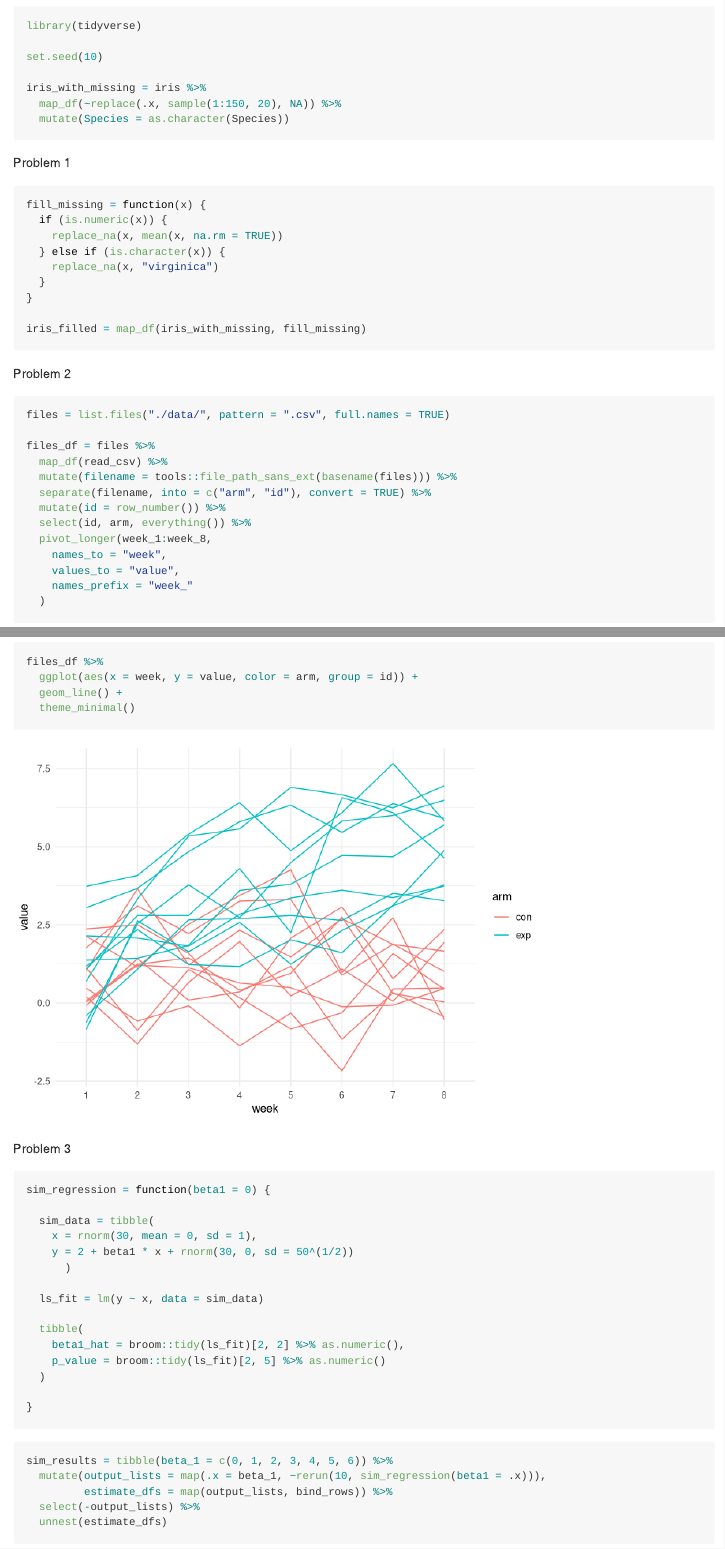
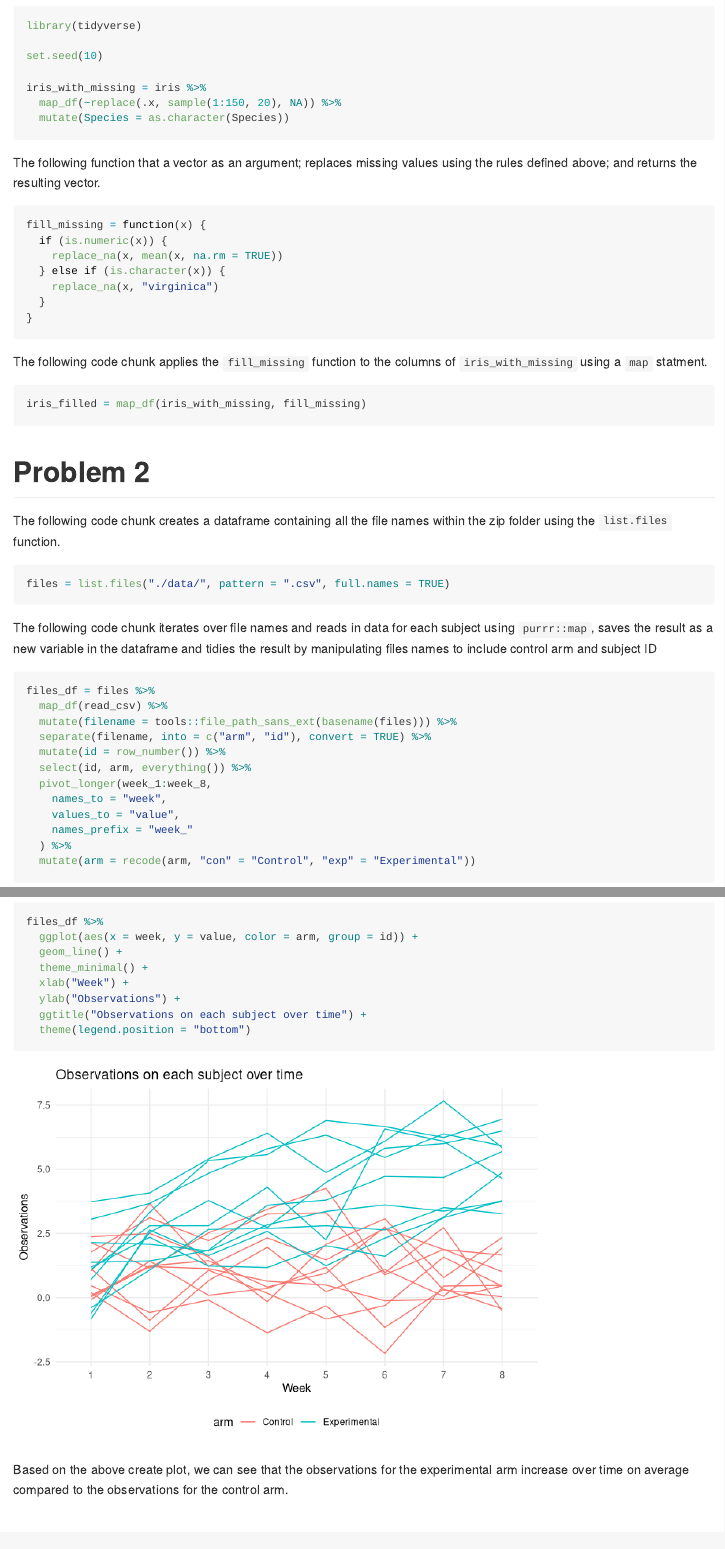
Before and after one commit to MeerajKothari/p8105_hw5_mk4208, an R Markdown document (p8105_hw5_mk4208.Rmd): the page in a window 1100 px wide, from 770 px down before the commit and from 520 px down after it, so that both start at the same text, and a second part further down, joined at a grey line. Rendered offline with R 4.5, knitr and Pandoc, with nearby package versions.

Commit message:
typing out the answers and making it pretty

````diff
--- a/p8105_hw5_mk4208.Rmd
+++ b/p8105_hw5_mk4208.Rmd
@@ -16,2 +18 @@ library(patchwork)
 
-```{r}
@@ -18,3 +21,4 @@ library(patchwork)
+```{r message=FALSE}
 library(tidyverse)
 
 set.seed(10)
@@ -24,9 +28,9 @@ iris_with_missing = iris %>%
   mutate(Species = as.character(Species))
 ```
 
-Problem 1
+The following function that a vector as an argument; replaces missing values using the rules defined above; and returns the resulting vector.
 
-```{r}
+```{r message=FALSE}
 fill_missing = function(x) {
   if (is.numeric(x)) {
     replace_na(x, mean(x, na.rm = TRUE))
@@ -34,15 +38,25 @@ fill_missing = function(x) {
     replace_na(x, "virginica")
   }
 }
+```
 
+The following code chunk applies the `fill_missing` function to the columns of `iris_with_missing` using a `map` statment.
+
+```{r message=FALSE}
 iris_filled = map_df(iris_with_missing, fill_missing)
 ```
 
-Problem 2
+# Problem 2
 
-```{r}
+The following code chunk creates a dataframe containing all the file names within the zip folder using the `list.files` function.
+
+```{r message=FALSE}
 files = list.files("./data/", pattern = ".csv", full.names = TRUE)
+```
 
+The following code chunk iterates over file names and reads in data for each subject using `purrr::map`, saves the result as a new variable in the dataframe and tidies the result by manipulating files names to include control arm and subject ID
+
+```{r message=FALSE}
 files_df = files %>%
   map_df(read_csv) %>%
   mutate(filename = tools::file_path_sans_ext(basename(files))) %>%
@@ -53,4 +67,5 @@ files_df = files %>%
     names_to = "week",
     values_to = "value",
     names_prefix = "week_"
-  )
+  ) %>%
+  mutate(arm = recode(arm, "con" = "Control", "exp" = "Experimental"))
@@ -58,7 +76,12 @@ files_df = files %>%
+```{r}
 files_df %>%
   ggplot(aes(x = week, y = value, color = arm, group = id)) +
   geom_line() +
-  theme_minimal()
+  theme_minimal() +
+  xlab("Week") +
+  ylab("Observations") +
+  ggtitle("Observations on each subject over time") +
+  theme(legend.position = "bottom")
 ```
 
-Problem 3
+Based on the above create plot, we can see that the observations for the experimental arm increase over time on average compared to the observations for the control arm.
````
Also changed, not shown: p8105_hw5_mk4208.md, p8105_hw5_mk4208_files/figure-gfm/unnamed-chunk-10-1.png (added), p8105_hw5_mk4208_files/figure-gfm/unnamed-chunk-11-1.png (added), p8105_hw5_mk4208_files/figure-gfm/unnamed-chunk-5-1.png (added), p8105_hw5_mk4208_files/figure-gfm/unnamed-chunk-7-1.png, p8105_hw5_mk4208_files/figure-gfm/unnamed-chunk-9-1.png (added), p8105_hw5_mk4208.Rmd (13 more changed lines).
